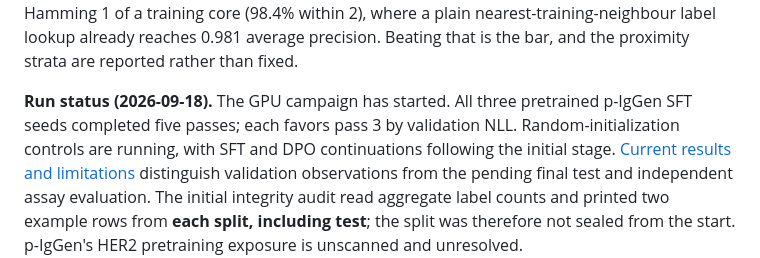
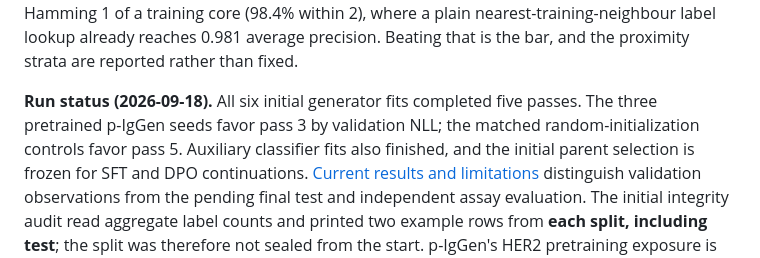
Before and after one commit to MaxWZhuang/steerable-antibody-gen, a Markdown page: README.md, the part around the change. Drawn GitHub-style.

Commit message:
Record complete HER2 initial fits and frozen continuation parents

```diff
--- a/README.md
+++ b/README.md
@@ -30,9 +30,10 @@ training core (98.4% within 2), where a plain nearest-training-neighbour label
 lookup already reaches 0.981 average precision. Beating that is the bar, and the
 proximity strata are reported rather than fixed.
 
-**Run status (2026-09-18).** The GPU campaign has started. All three pretrained p-IgGen SFT
-seeds completed five passes; each favors pass 3 by validation NLL. Random-initialization
-controls are running, with SFT and DPO continuations following the initial stage. [Current results and limitations](reference/her2-posttrain.md) distinguish
+**Run status (2026-09-18).** All six initial generator fits completed five passes.
+The three pretrained p-IgGen seeds favor pass 3 by validation NLL; the matched
+random-initialization controls favor pass 5. Auxiliary classifier fits also finished,
+and the initial parent selection is frozen for SFT and DPO continuations. [Current results and limitations](reference/her2-posttrain.md) distinguish
 validation observations from the pending final test and independent assay evaluation.
 The initial integrity
 audit read aggregate label counts and printed two example rows from **each split,
```
